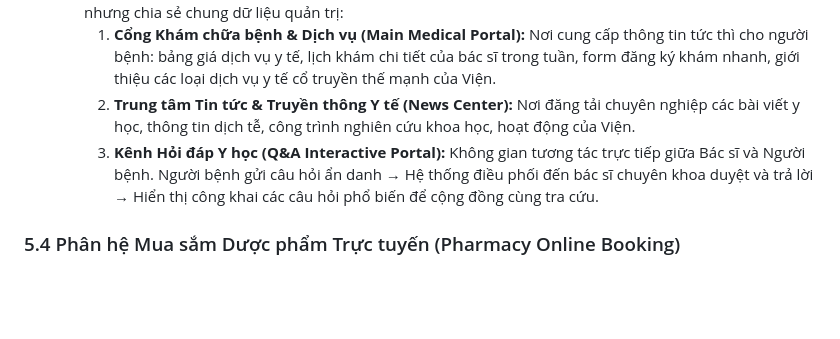
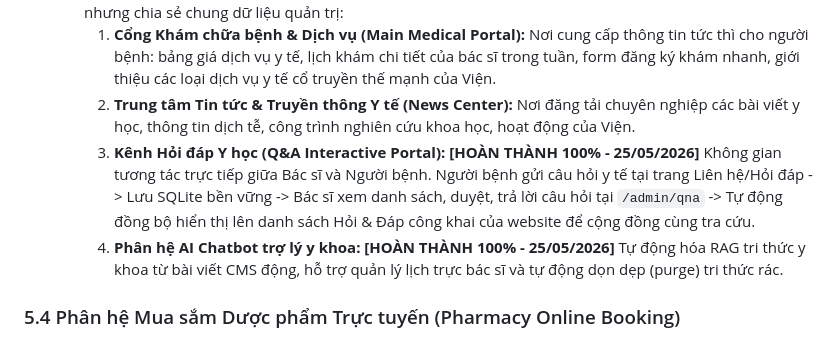
Before and after one commit to jasonmawr/vien-ydhdt-website, a Markdown page: docs/SYSTEM_SPECIFICATION.md, the part around the change. Drawn GitHub-style; blank space fills up the shorter version.

Commit message:
docs: update system specifications and project perfection roadmap with Q&A completions

```diff
--- a/docs/SYSTEM_SPECIFICATION.md
+++ b/docs/SYSTEM_SPECIFICATION.md
@@ -161,7 +161,8 @@ graph TD
   * Chia hệ thống cổng thông tin thành các phân hệ giao diện (Sub-portals / Subsites) độc lập về bố cục nhưng chia sẻ chung dữ liệu quản trị:
     1. **Cổng Khám chữa bệnh & Dịch vụ (Main Medical Portal):** Nơi cung cấp thông tin tức thì cho người bệnh: bảng giá dịch vụ y tế, lịch khám chi tiết của bác sĩ trong tuần, form đăng ký khám nhanh, giới thiệu các loại dịch vụ y tế cổ truyền thế mạnh của Viện.
     2. **Trung tâm Tin tức & Truyền thông Y tế (News Center):** Nơi đăng tải chuyên nghiệp các bài viết y học, thông tin dịch tễ, công trình nghiên cứu khoa học, hoạt động của Viện.
-    3. **Kênh Hỏi đáp Y học (Q&A Interactive Portal):** Không gian tương tác trực tiếp giữa Bác sĩ và Người bệnh. Người bệnh gửi câu hỏi ẩn danh → Hệ thống điều phối đến bác sĩ chuyên khoa duyệt và trả lời → Hiển thị công khai các câu hỏi phổ biến để cộng đồng cùng tra cứu.
+    3. **Kênh Hỏi đáp Y học (Q&A Interactive Portal):** **[HOÀN THÀNH 100% - 25/05/2026]** Không gian tương tác trực tiếp giữa Bác sĩ và Người bệnh. Người bệnh gửi câu hỏi y tế tại trang Liên hệ/Hỏi đáp -> Lưu SQLite bền vững -> Bác sĩ xem danh sách, duyệt, trả lời câu hỏi tại `/admin/qna` -> Tự động đồng bộ hiển thị lên danh sách Hỏi & Đáp công khai của website để cộng đồng cùng tra cứu.
+    4. **Phân hệ AI Chatbot trợ lý y khoa:** **[HOÀN THÀNH 100% - 25/05/2026]** Tự động hóa RAG tri thức y khoa từ bài viết CMS động, hỗ trợ quản lý lịch trực bác sĩ và tự động dọn dẹp (purge) tri thức rác.
 
 ### 5.4 Phân hệ Mua sắm Dược phẩm Trực tuyến (Pharmacy Online Booking)
 * **Mô tả bài toán:** Người bệnh y học cổ truyền thường có nhu cầu bốc thuốc Đông y, mua các loại dược liệu thành phẩm uy tín của Viện và giao tận nhà. Việc đặt mua thuốc y tế đòi hỏi quy trình kiểm soát toa thuốc vô cùng chặt chẽ.
```
Also changed, not shown: ROADMAP_TO_PERFECTION.md (+2 -2 lines).
